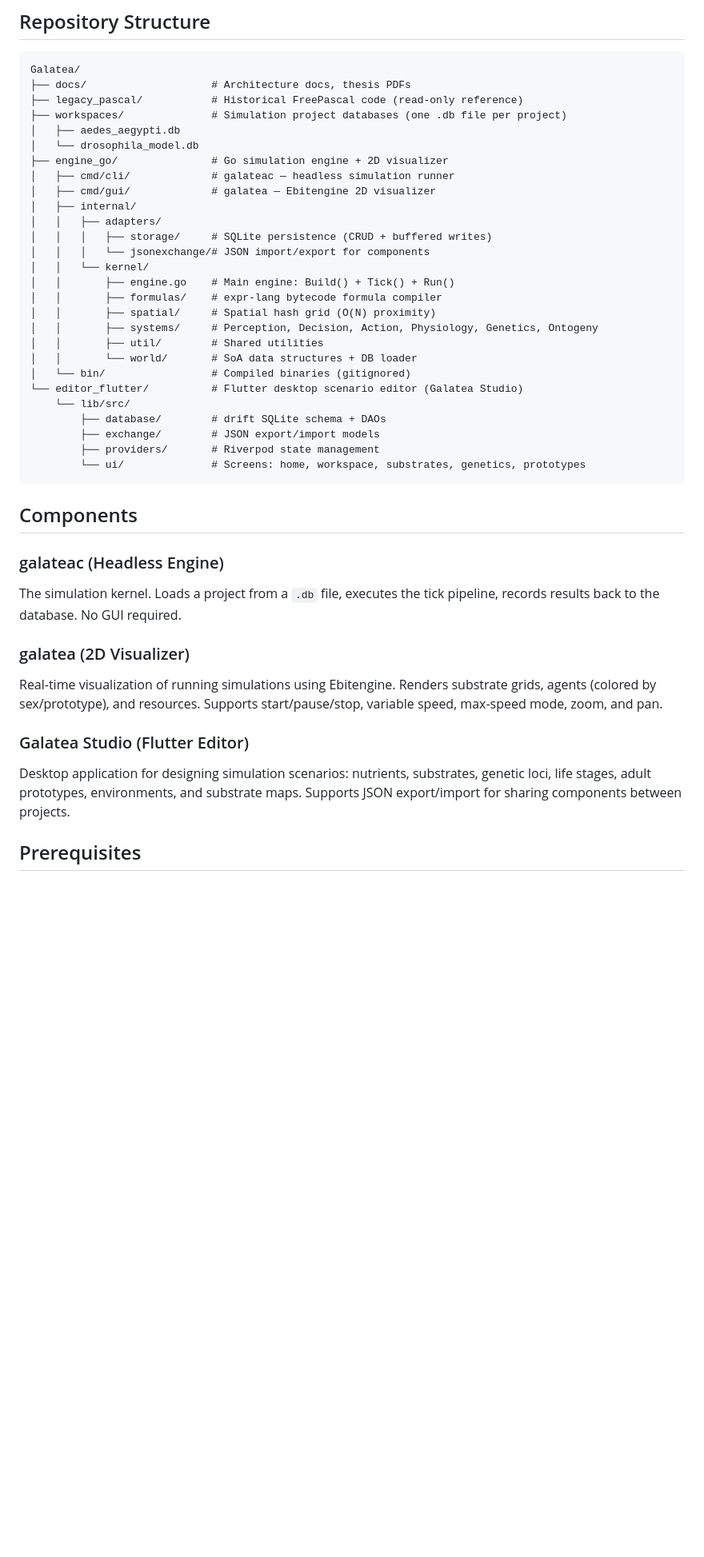
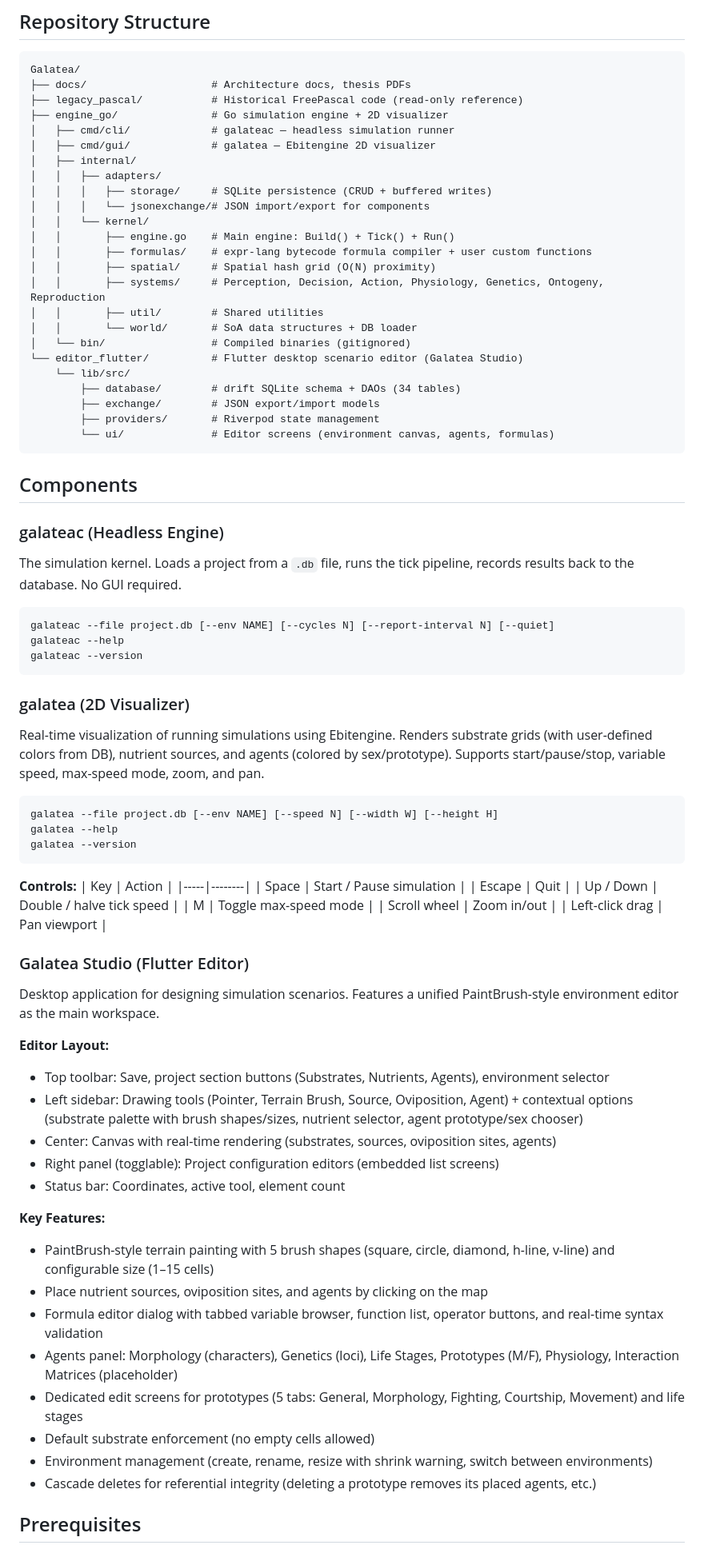
Before and after one commit to benjaminpina/galatea, a Markdown page: README.md, the part around one of its changes. Shown at 80% size. Rendered like a GitHub page; blank space fills up the shorter version.

````diff
--- a/README.md
+++ b/README.md
@@ -10,9 +10,6 @@ This repository is the complete architectural re-engineering of the legacy Galat
 Galatea/
 ├── docs/                    # Architecture docs, thesis PDFs
 ├── legacy_pascal/           # Historical FreePascal code (read-only reference)
-├── workspaces/              # Simulation project databases (one .db file per project)
-│   ├── aedes_aegypti.db
-│   └── drosophila_model.db
 ├── engine_go/               # Go simulation engine + 2D visualizer
 │   ├── cmd/cli/             # galateac — headless simulation runner
 │   ├── cmd/gui/             # galatea — Ebitengine 2D visualizer
@@ -22,33 +19,72 @@ Galatea/
 │   │   │   └── jsonexchange/# JSON import/export for components
 │   │   └── kernel/
 │   │       ├── engine.go    # Main engine: Build() + Tick() + Run()
-│   │       ├── formulas/    # expr-lang bytecode formula compiler
+│   │       ├── formulas/    # expr-lang bytecode formula compiler + user custom functions
 │   │       ├── spatial/     # Spatial hash grid (O(N) proximity)
-│   │       ├── systems/     # Perception, Decision, Action, Physiology, Genetics, Ontogeny
+│   │       ├── systems/     # Perception, Decision, Action, Physiology, Genetics, Ontogeny, Reproduction
 │   │       ├── util/        # Shared utilities
 │   │       └── world/       # SoA data structures + DB loader
 │   └── bin/                 # Compiled binaries (gitignored)
 └── editor_flutter/          # Flutter desktop scenario editor (Galatea Studio)
     └── lib/src/
-        ├── database/        # drift SQLite schema + DAOs
+        ├── database/        # drift SQLite schema + DAOs (34 tables)
         ├── exchange/        # JSON export/import models
         ├── providers/       # Riverpod state management
-        └── ui/              # Screens: home, workspace, substrates, genetics, prototypes
+        └── ui/              # Editor screens (environment canvas, agents, formulas)
 ```
 
 ## Components
 
 ### galateac (Headless Engine)
 
-The simulation kernel. Loads a project from a `.db` file, executes the tick pipeline, records results back to the database. No GUI required.
+The simulation kernel. Loads a project from a `.db` file, runs the tick pipeline, records results back to the database. No GUI required.
+
+```
+galateac --file project.db [--env NAME] [--cycles N] [--report-interval N] [--quiet]
+galateac --help
+galateac --version
+```
 
 ### galatea (2D Visualizer)
 
-Real-time visualization of running simulations using Ebitengine. Renders substrate grids, agents (colored by sex/prototype), and resources. Supports start/pause/stop, variable speed, max-speed mode, zoom, and pan.
+Real-time visualization of running simulations using Ebitengine. Renders substrate grids (with user-defined colors from DB), nutrient sources, and agents (colored by sex/prototype). Supports start/pause/stop, variable speed, max-speed mode, zoom, and pan.
+
+```
+galatea --file project.db [--env NAME] [--speed N] [--width W] [--height H]
+galatea --help
+galatea --version
+```
+
+**Controls:**
+| Key | Action |
+|-----|--------|
+| Space | Start / Pause simulation |
+| Escape | Quit |
+| Up / Down | Double / halve tick speed |
+| M | Toggle max-speed mode |
+| Scroll wheel | Zoom in/out |
+| Left-click drag | Pan viewport |
 
 ### Galatea Studio (Flutter Editor)
 
-Desktop application for designing simulation scenarios: nutrients, substrates, genetic loci, life stages, adult prototypes, environments, and substrate maps. Supports JSON export/import for sharing components between projects.
+Desktop application for designing simulation scenarios. Features a unified PaintBrush-style environment editor as the main workspace.
+
+**Editor Layout:**
+- Top toolbar: Save, project section buttons (Substrates, Nutrients, Agents), environment selector
+- Left sidebar: Drawing tools (Pointer, Terrain Brush, Source, Oviposition, Agent) + contextual options (substrate palette with brush shapes/sizes, nutrient selector, agent prototype/sex chooser)
+- Center: Canvas with real-time rendering (substrates, sources, oviposition sites, agents)
+- Right panel (togglable): Project configuration editors (embedded list screens)
+- Status bar: Coordinates, active tool, element count
+
+**Key Features:**
+- PaintBrush-style terrain painting with 5 brush shapes (square, circle, diamond, h-line, v-line) and configurable size (1–15 cells)
+- Place nutrient sources, oviposition sites, and agents by clicking on the map
+- Formula editor dialog with tabbed variable browser, function list, operator buttons, and real-time syntax validation
+- Agents panel: Morphology (characters), Genetics (loci), Life Stages, Prototypes (M/F), Physiology, Interaction Matrices (placeholder)
+- Dedicated edit screens for prototypes (5 tabs: General, Morphology, Fighting, Courtship, Movement) and life stages
+- Default substrate enforcement (no empty cells allowed)
+- Environment management (create, rename, resize with shrink warning, switch between environments)
+- Cascade deletes for referential integrity (deleting a prototype removes its placed agents, etc.)
 
 ## Prerequisites
 
````
Also changed, not shown: other parts of README.md (+51 -63 lines).
